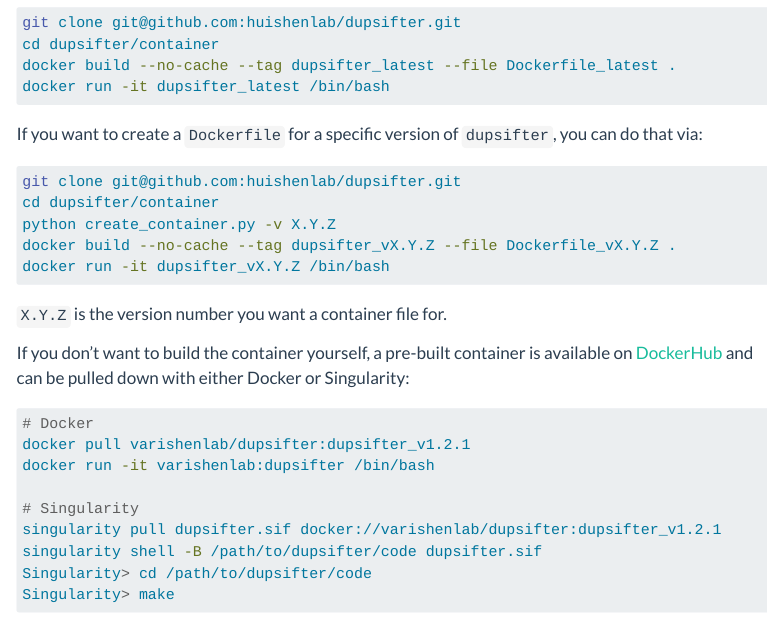
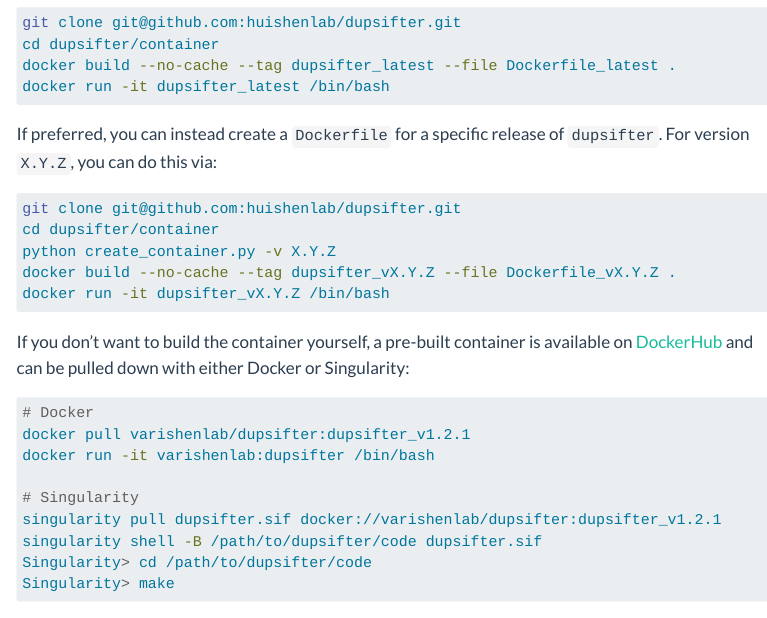
Before and after one commit to huishenlab/dupsifter, a Quarto document (docs/install.qmd): the page in a window 1100 px wide, from 1660 px down. Rendered offline with R 4.5, knitr and Pandoc in place of Quarto, with nearby package versions; menus at the side of the page are left out; long lines of code are wrapped.

Commit message:
docs: minor language tweak to show X.Y.Z earlier

````diff
--- a/docs/install.qmd
+++ b/docs/install.qmd
@@ -80,7 +80,8 @@
 docker run -it dupsifter_latest /bin/bash
 ```
 
-If you want to create a `Dockerfile` for a specific version of `dupsifter`, you can do that via:
+If preferred, you can instead create a `Dockerfile` for a specific release of `dupsifter`. For version `X.Y.Z`, you can
+do this via:
 ```bash
 git clone git@github.com:huishenlab/dupsifter.git
 cd dupsifter/container
@@ -88,7 +89,6 @@
 docker build --no-cache --tag dupsifter_vX.Y.Z --file Dockerfile_vX.Y.Z .
 docker run -it dupsifter_vX.Y.Z /bin/bash
 ```
-`X.Y.Z` is the version number you want a container file for.
 
 If you don't want to build the container yourself, a pre-built container is available on
 [DockerHub](https://hub.docker.com/r/varishenlab/dupsifter) and can be pulled down with either Docker or Singularity:
````
